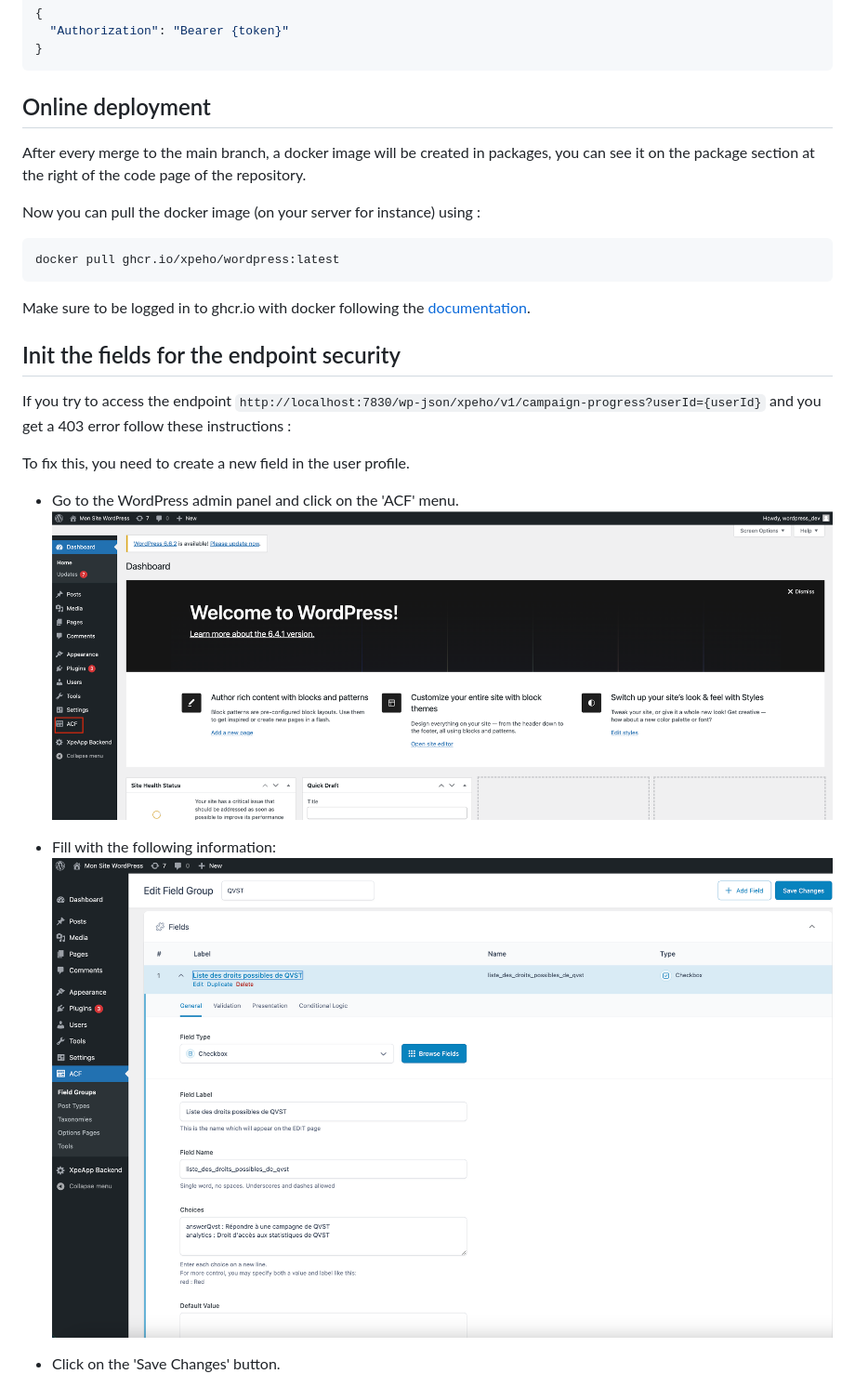
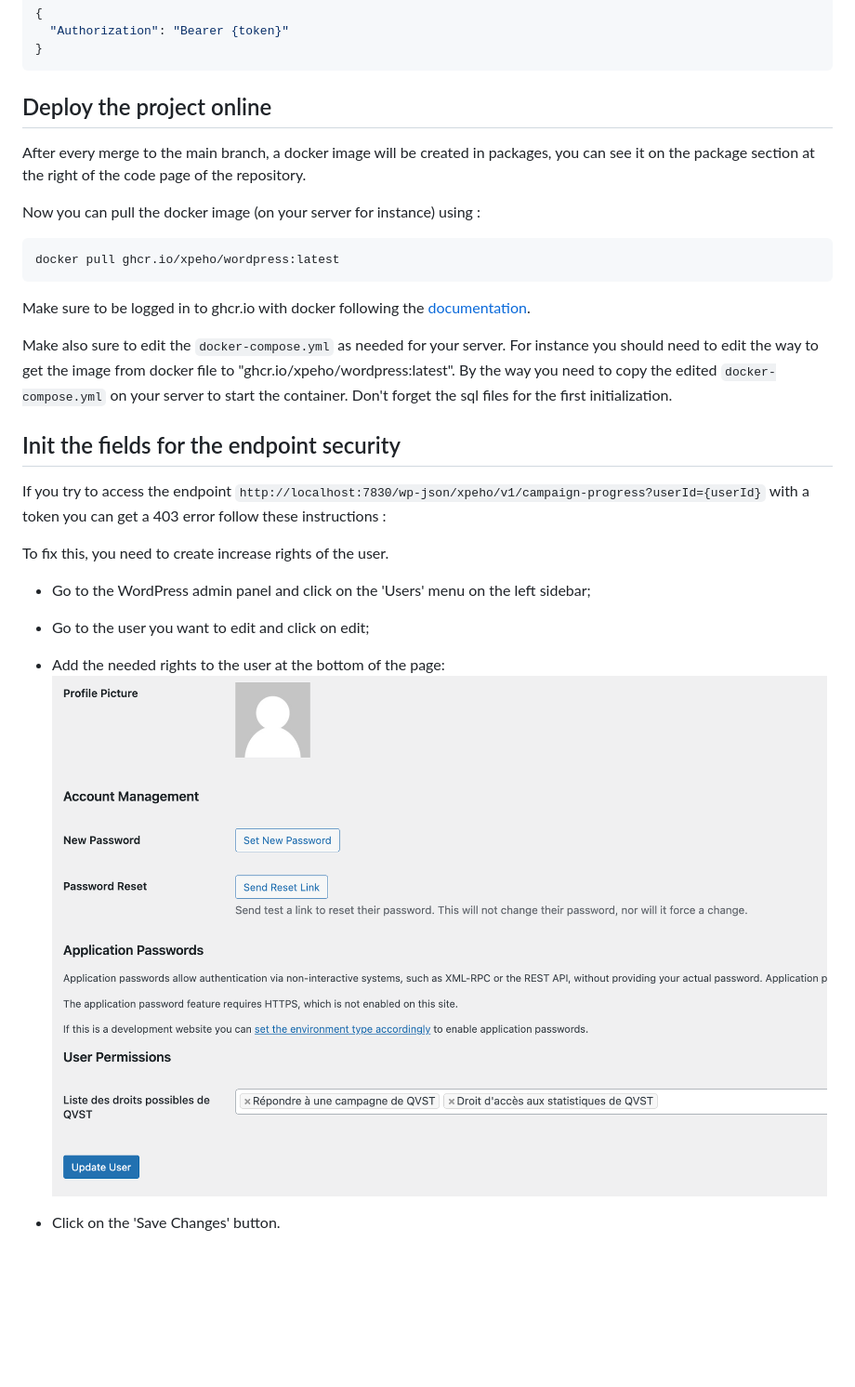
Before and after one commit to XPEHO/xpeapp_backend, a Markdown page: README.md, the part around the change printed below. Shown: that part at 93% size. Rendered like a GitHub page; pictures changed too: docs/acf.png (deleted), docs/qvst_field.png (deleted); blank space fills up the shorter version.

Commit message:
docs(check): Ensure a good documentation for new arrivals on the project

````diff
--- a/README.md
+++ b/README.md
@@ -64,7 +71,7 @@ You copy the token field and paste it in the header of the request as follows:
 }
 ```
 
-## Online deployment
+## Deploy the project online
 
 After every merge to the main branch, a docker image will be created in packages, you can see it on the package section at the right of the code page of the repository.
 
@@ -76,17 +83,20 @@ docker pull ghcr.io/xpeho/wordpress:latest
 
 Make sure to be logged in to ghcr.io with docker following the [documentation](https://docs.github.com/en/packages/working-with-a-github-packages-registry/working-with-the-container-registry#authenticating-with-a-personal-access-token-classic).
 
+Make also sure to edit the `docker-compose.yml` as needed for your server. For instance you should need to edit the way to get the image from docker file to "ghcr.io/xpeho/wordpress:latest". By the way you need to copy the edited `docker-compose.yml` on your server to start the container. Don't forget the sql files for the first initialization.
+
 ## Init the fields for the endpoint security
 
-If you try to access the endpoint `http://localhost:7830/wp-json/xpeho/v1/campaign-progress?userId={userId}` and you get a 403 error follow these instructions :
+If you try to access the endpoint `http://localhost:7830/wp-json/xpeho/v1/campaign-progress?userId={userId}` with a token you can get a 403 error follow these instructions :
 
-To fix this, you need to create a new field in the user profile.
+To fix this, you need to create increase rights of the user.
 
-- Go to the WordPress admin panel and click on the 'ACF' menu.
-  ![ACF menu](docs/acf.png)
+- Go to the WordPress admin panel and click on the 'Users' menu on the left sidebar;
 
-- Fill with the following information:
-  ![ACF field](docs/qvst_field.png)
+- Go to the user you want to edit and click on edit;
+
+- Add the needed rights to the user at the bottom of the page:
+  ![User field](docs/user_field.png)
 
 - Click on the 'Save Changes' button.
 
````
Also changed, not shown: other parts of README.md (+14 -12 lines), docs/test_401.png (added), 3 other files.
